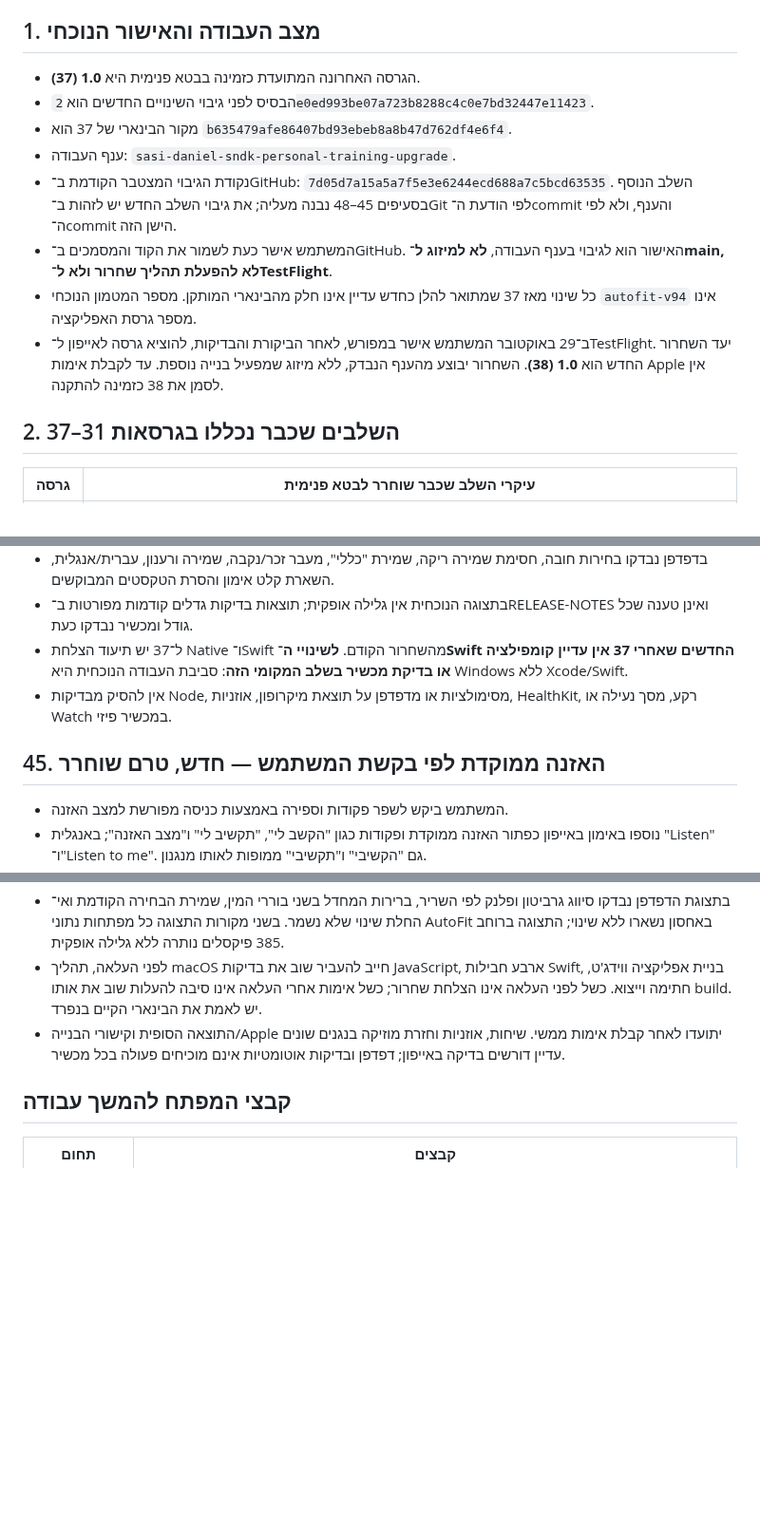
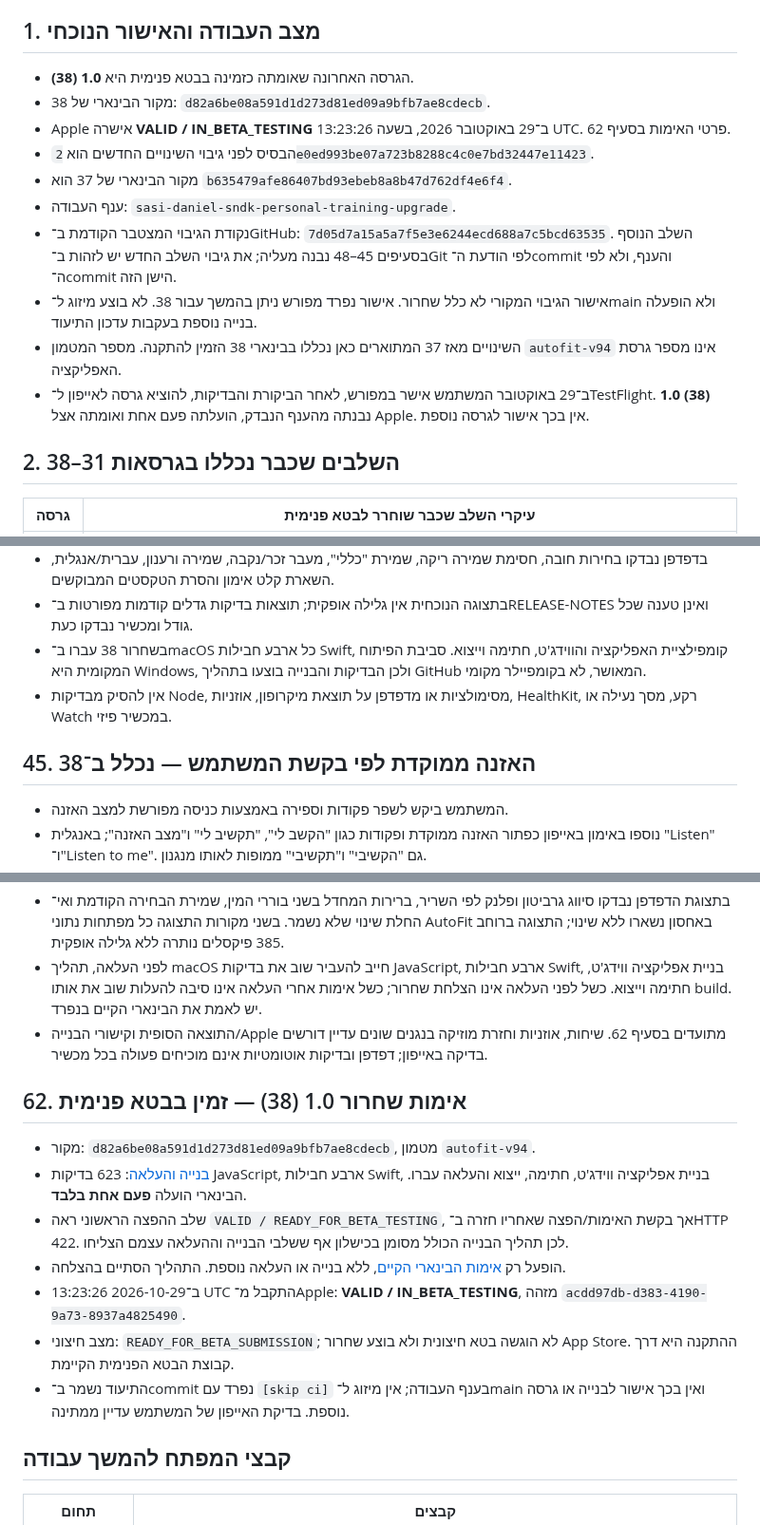
Before and after one commit to Sasidaniel/AutoFit-ios, a Markdown page: PRE-RELEASE-REVIEW.md, 3 parts joined by grey strips. Shown at 95% size. GitHub-like rendering; blank space fills up the shorter version.

Commit message:
Document verified internal TestFlight 38 delivery [skip ci]
Co-authored-by: Copilot App <223556219+Copilot@users.noreply.github.com>

```diff
--- a/PRE-RELEASE-REVIEW.md
+++ b/PRE-RELEASE-REVIEW.md
@@ -29,7 +29,10 @@
 
 ## 1. מצב העבודה והאישור הנוכחי
 
-- הגרסה האחרונה המתועדת כזמינה בבטא פנימית היא **1.0 (37)**.
+- הגרסה האחרונה שאומתה כזמינה בבטא פנימית היא **1.0 (38)**.
+- מקור הבינארי של 38: `d82a6be08a591d1d273d81ed09a9bfb7ae8cdecb`.
+- Apple אישרה **VALID / IN_BETA_TESTING** ב־29 באוקטובר 2026,
+  בשעה 13:23:26 UTC. פרטי האימות בסעיף 62.
 - הבסיס לפני גיבוי השינויים החדשים הוא
   `2e0ed993be07a723b8288c4c0e7bd32447e11423`.
 - מקור הבינארי של 37 הוא `b635479afe86407bd93ebeb8a8b47d762df4e6f4`.
@@ -38,16 +41,15 @@
   `7d05d7a15a5a7f5e3e6244ecd688a7c5bcd63535`. השלב הנוסף בסעיפים 45–48
   נבנה מעליה; את גיבוי השלב החדש יש לזהות ב־Git לפי הודעת ה־commit והענף,
   ולא לפי ה־commit הישן הזה.
-- המשתמש אישר כעת לשמור את הקוד והמסמכים ב־GitHub. האישור הוא לגיבוי
-  בענף העבודה, **לא למיזוג ל־main, לא להפעלת תהליך שחרור ולא ל־TestFlight**.
-- כל שינוי מאז 37 שמתואר להלן כחדש עדיין אינו חלק מהבינארי המותקן.
-  מספר המטמון הנוכחי `autofit-v94` אינו מספר גרסת האפליקציה.
+- אישור הגיבוי המקורי לא כלל שחרור. אישור נפרד מפורש ניתן בהמשך עבור 38.
+  לא בוצע מיזוג ל־main ולא הופעלה בנייה נוספת בעקבות עדכון התיעוד.
+- השינויים מאז 37 המתוארים כאן נכללו בבינארי 38 הזמין להתקנה.
+  מספר המטמון `autofit-v94` אינו מספר גרסת האפליקציה.
 - ב־29 באוקטובר המשתמש אישר במפורש, לאחר הביקורת והבדיקות, להוציא
-  גרסה לאייפון ל־TestFlight. יעד השחרור החדש הוא **1.0 (38)**.
-  השחרור יבוצע מהענף הנבדק, ללא מיזוג שמפעיל בנייה נוספת.
-  עד לקבלת אימות Apple אין לסמן את 38 כזמינה להתקנה.
+  גרסה לאייפון ל־TestFlight. **1.0 (38)** נבנתה מהענף הנבדק,
+  הועלתה פעם אחת ואומתה אצל Apple. אין בכך אישור לגרסה נוספת.
 
-## 2. השלבים שכבר נכללו בגרסאות 31–37
+## 2. השלבים שכבר נכללו בגרסאות 31–38
 
 | גרסה | עיקרי השלב שכבר שוחרר לבטא פנימית |
 |---|---|
@@ -467,13 +470,13 @@ JavaScript, ארבע חבילות Swift ובניית האפליקציה והוו
   שמירה ורענון, עברית/אנגלית, השארת קלט אימון והסרת הטקסטים המבוקשים.
 - בתצוגה הנוכחית אין גלילה אופקית; תוצאות בדיקות גדלים קודמות מפורטות
   ב־RELEASE-NOTES ואינן טענה שכל גודל ומכשיר נבדקו כעת.
-- ל־37 יש תיעוד הצלחת Native ו־Swift מהשחרור הקודם. **לשינויי ה־Swift
-  החדשים שאחרי 37 אין עדיין קומפילציה או בדיקת מכשיר בשלב המקומי הזה**:
-  סביבת העבודה הנוכחית היא Windows ללא Xcode/Swift.
+- בשחרור 38 עברו ב־macOS כל ארבע חבילות Swift, קומפילציית האפליקציה
+  והווידג'ט, חתימה וייצוא. סביבת הפיתוח המקומית היא Windows, ולכן
+  הבדיקות והבנייה בוצעו בתהליך GitHub המאושר, לא בקומפיילר מקומי.
 - אין להסיק מבדיקות Node, מסימולציות או מדפדפן על תוצאת מיקרופון, אוזניות,
   HealthKit, רקע, מסך נעילה או Watch במכשיר פיזי.
 
-## 45. האזנה ממוקדת לפי בקשת המשתמש — חדש, טרם שוחרר
+## 45. האזנה ממוקדת לפי בקשת המשתמש — נכלל ב־38
 
 - המשתמש ביקש לשפר פקודות וספירה באמצעות כניסה מפורשת למצב האזנה.
 - נוספו באימון באייפון כפתור האזנה ממוקדת ופקודות כגון "הקשב לי",
@@ -722,9 +726,27 @@ JavaScript, ארבע חבילות Swift ובניית האפליקציה והוו
   ארבע חבילות Swift, בניית אפליקציה ווידג'ט, חתימה וייצוא.
   כשל לפני העלאה אינו הצלחת שחרור; כשל אימות אחרי העלאה אינו סיבה
   להעלות שוב את אותו build. יש לאמת את הבינארי הקיים בנפרד.
-- התוצאה הסופית וקישורי הבנייה/Apple יתועדו לאחר קבלת אימות ממשי.
+- התוצאה הסופית וקישורי הבנייה/Apple מתועדים בסעיף 62.
   שיחות, אוזניות וחזרת מוזיקה בנגנים שונים עדיין דורשים בדיקה באייפון;
   דפדפן ובדיקות אוטומטיות אינם מוכיחים פעולה בכל מכשיר.
+
+## 62. אימות שחרור 1.0 (38) — זמין בבטא פנימית
+
+- מקור: `d82a6be08a591d1d273d81ed09a9bfb7ae8cdecb`, מטמון `autofit-v94`.
+- [בנייה והעלאה](https://github.com/Sasidaniel/AutoFit-ios/actions/runs/40880286993):
+  623 בדיקות JavaScript, ארבע חבילות Swift, בניית אפליקציה ווידג'ט,
+  חתימה, ייצוא והעלאה עברו. הבינארי הועלה **פעם אחת בלבד**.
+- שלב ההפצה הראשוני ראה `VALID / READY_FOR_BETA_TESTING`, אך בקשת
+  האימות/הפצה שאחריו חזרה ב־HTTP 422. לכן תהליך הבנייה הכולל מסומן
+  בכישלון אף ששלבי הבנייה וההעלאה עצמם הצליחו.
+- הופעל רק [אימות הבינארי הקיים](https://github.com/Sasidaniel/AutoFit-ios/actions/runs/40881446911),
+  ללא בנייה או העלאה נוספת. התהליך הסתיים בהצלחה.
+- ב־2026-10-29 13:23:26 UTC התקבל מ־Apple:
+  **VALID / IN_BETA_TESTING**, מזהה `acdd97db-d383-4190-9a73-8937a4825490`.
+- מצב חיצוני: `READY_FOR_BETA_SUBMISSION`; לא הוגשה בטא חיצונית
+  ולא בוצע שחרור App Store. ההתקנה היא דרך קבוצת הבטא הפנימית הקיימת.
+- התיעוד נשמר ב־commit נפרד עם `[skip ci]` בענף העבודה; אין מיזוג ל־main
+  ואין בכך אישור לבנייה או גרסה נוספת. בדיקת האייפון של המשתמש עדיין ממתינה.
 
 ## קבצי המפתח להמשך עבודה
 
```
Also changed, not shown: other parts of PRE-RELEASE-REVIEW.md (+32 -30 lines), RELEASE-NOTES.md (+19 -4 lines).
